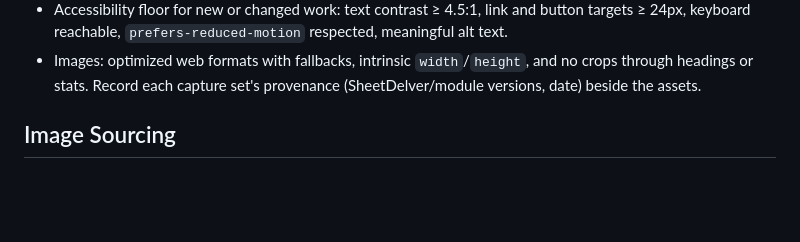
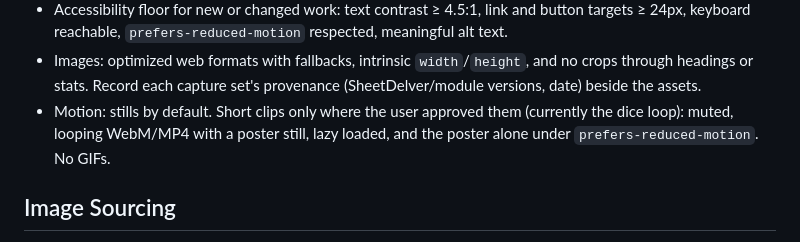
Before and after one commit to sheetdelver/sheetdelver.github.io, a Markdown page: AGENTS.md, the part around the change. Rendered like a GitHub page; blank space fills up the shorter version.

Commit message:
Docs: Add guidance for short motion clips
Co-Authored-By: Claude Opus 5.5 <noreply@anthropic.com>

```diff
--- a/AGENTS.md
+++ b/AGENTS.md
@@ -66,6 +66,9 @@ a running SheetDelver, its modules or Foundry.
 - Images: optimized web formats with fallbacks, intrinsic `width`/`height`,
   and no crops through headings or stats. Record each capture set's
   provenance (SheetDelver/module versions, date) beside the assets.
+- Motion: stills by default. Short clips only where the user approved them
+  (currently the dice loop): muted, looping WebM/MP4 with a poster still,
+  lazy loaded, and the poster alone under `prefers-reduced-motion`. No GIFs.
 
 ## Image Sourcing
 
```
